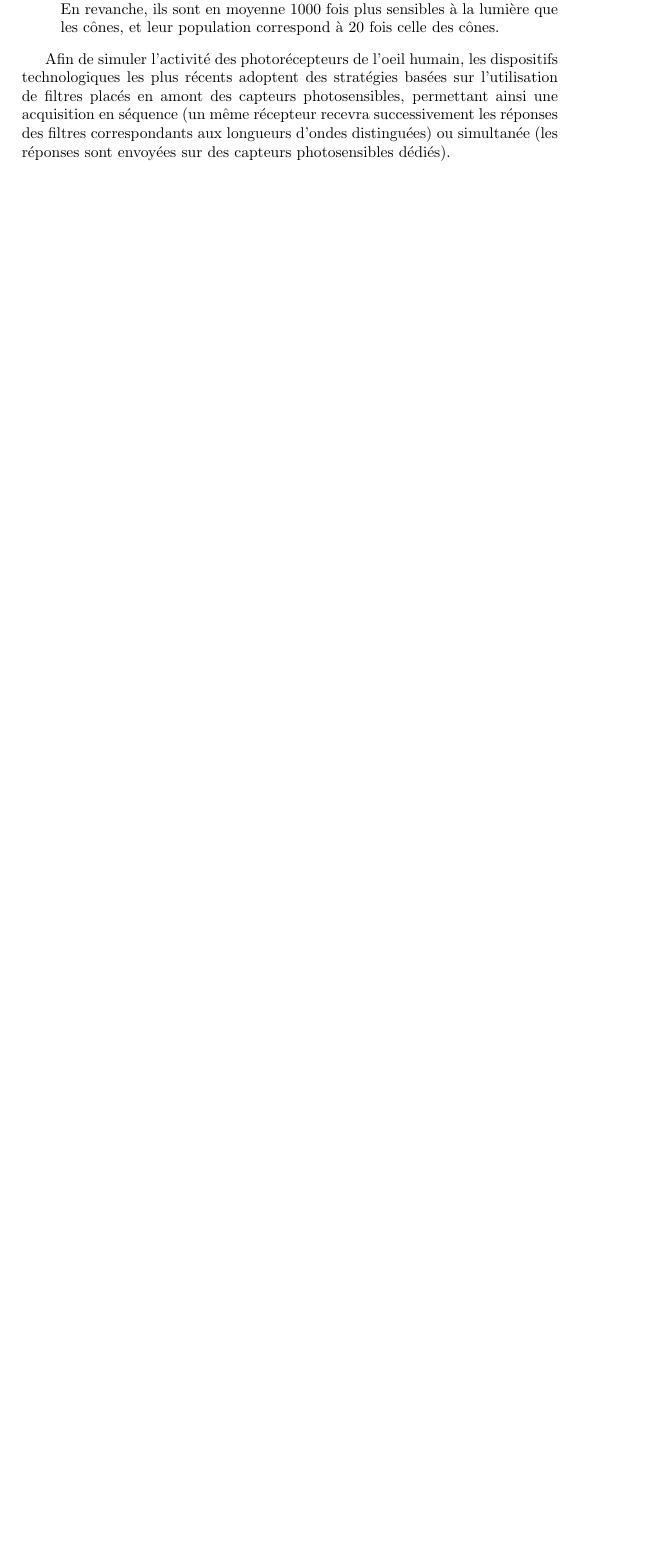
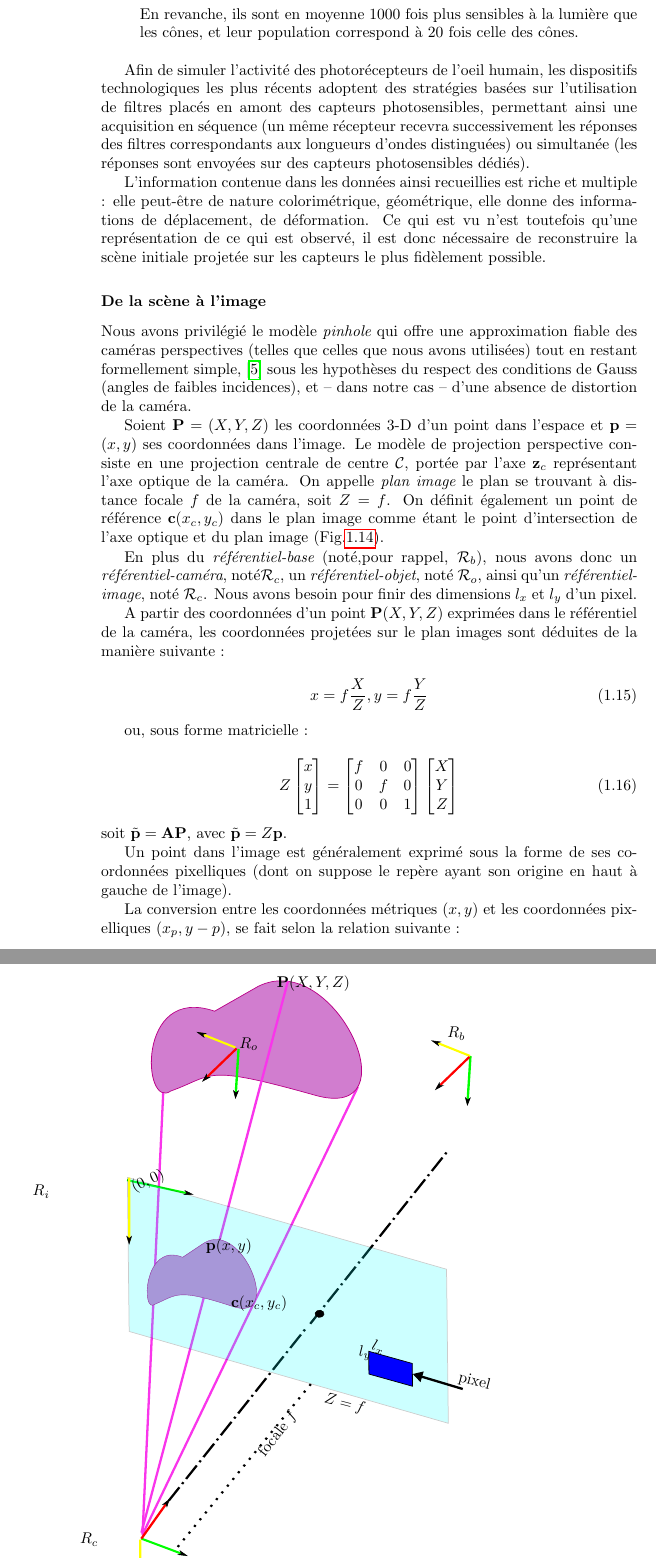
Before and after one commit to MAViS06/these, a LaTeX book (manuscrit.tex, which reads intro/intro.tex): part of page 19 of 21 before the commit and two parts of pages 20 and 21 of 23 after it, the two joined at a grey line, cut so that both start at the same text, the shorter picture padded with empty space. Compiled offline with pdfLaTeX.

Commit message:
26/08/14 19:21

```diff
--- a/intro/intro.tex
+++ b/intro/intro.tex
@@ -464,4 +473,11 @@ Ces propriétés font de {\tt Marionet-Assist} un robot adapté au contexte pour
 
  Afin de simuler l'activité des photorécepteurs de l'oeil humain, les dispositifs technologiques les plus récents adoptent des stratégies basées sur l'utilisation de filtres placés en amont des capteurs photosensibles, permettant ainsi une acquisition en séquence (un même récepteur recevra successivement les réponses des filtres correspondants aux longueurs d'ondes distinguées) ou simultanée (les réponses sont envoyées sur des capteurs photosensibles dédiés).
 
-\begin{figure}[htp]
+
+L'information contenue dans les données ainsi recueillies est riche et multiple : elle peut-être de nature colorimétrique, géométrique, elle donne des informations de déplacement, de déformation. Ce qui est vu n'est toutefois qu'une représentation de ce qui est observé, il est donc nécessaire de reconstruire la scène initiale projetée sur les capteurs le plus fidèlement possible.
+
+\subsubsection{De la scène à l'image}
+
+Nous avons privilégié le modèle {\it pinhole} qui offre une approximation fiable des caméras perspectives (telles que celles que nous avons utilisées) tout en restant formellement simple, \cite{Faugeras:1993} sous les hypothèses du respect des conditions de Gauss (angles de faibles incidences), et -- dans notre cas -- d'une absence de distortion de la caméra.
+
+Soient ${\bf P} = (X, Y, Z)$ les coordonnées 3-D d'un point dans l'espace et ${\bf p} = (x, y)$ ses coordonnées dans l'image. Le modèle de projection perspective consiste en une projection centrale de centre $\mathcal C$, portée par l'axe ${\bf z}_c$ représentant l'axe optique de la caméra. On appelle {\it plan image} le plan se trouvant à distance focale $f$ de la caméra, soit $Z = f$. On définit également un point de référence ${\bf c}(x_c,y_c)$ dans le plan image comme étant le point d'intersection de l'axe optique et du plan image (Fig.\ref{intro:fig12}).
@@ -471 +486,0 @@ Ces propriétés font de {\tt Marionet-Assist} un robot adapté au contexte pour
-\label{intro:fig11}
@@ -472 +490,33 @@ Ces propriétés font de {\tt Marionet-Assist} un robot adapté au contexte pour
+\label{intro:fig12}
 \end{figure}
+
+En plus du {\it référentiel-base} (noté,pour rappel, $\mathcal R_b$), nous avons donc un {\it référentiel-caméra}, noté$\mathcal R_c$, un {\it référentiel-objet}, noté $\mathcal R_o$, ainsi qu'un {\it référentiel-image}, noté $\mathcal R_c$. Nous avons besoin pour finir des dimensions $l_x$ et $l_y$ d'un pixel.
+
+A partir des coordonnées d'un point ${\bf P}(X, Y, Z)$ exprimées dans le référentiel de la caméra, les coordonnées projetées sur le plan images sont déduites de la manière suivante :
+
+\begin{equation}
+x = f \frac{X}{Z}, y = f \frac{Y}{Z}
+\label{intro:eq12}
+\end{equation}
+
+ou, sous forme matricielle :
+
+\begin{equation}
+Z
+\begin{bmatrix}
+x \\y \\ 1
+\end{bmatrix}
+=
+\begin{bmatrix}
+f & 0 & 0 \\ 0 & f & 0 \\ 0 & 0 & 1
+\end{bmatrix}
+\begin{bmatrix}
+X \\ Y \\ Z
+\end{bmatrix}
+\label{intro:eq13}
+\end{equation}
+soit $\tilde {\bf p} = {\bf A}{\bf P}$, avec $\tilde {\bf p} = Z {\bf p}$.
+
+Un point dans l'image est généralement exprimé sous la forme de ses coordonnées pixelliques (dont on suppose le repère ayant son origine en haut à gauche de l'image).
+
+La conversion entre les coordonnées métriques $(x, y)$ et les coordonnées pixelliques $(x_p, y-p)$, se fait selon la relation suivante :
@@ -473,5 +547,4 @@ Ces propriétés font de {\tt Marionet-Assist} un robot adapté au contexte pour
 
 
 
- \subsubsection{Modèle de projection}
 
```
Also changed, not shown: biblio/bibliography.bib (+10 -0 lines), biblio/tmp/bibt.bib (+9 -0 lines), bibliography.bib (deleted), intro/figures/modele_projection.pdf (added), intro/figures/modele_projection.pdf_tex (added), manuscrit.bbl, manuscrit.tex (line endings or trailing spaces), intro/intro.tex (60 more changed lines), 7 other files.
